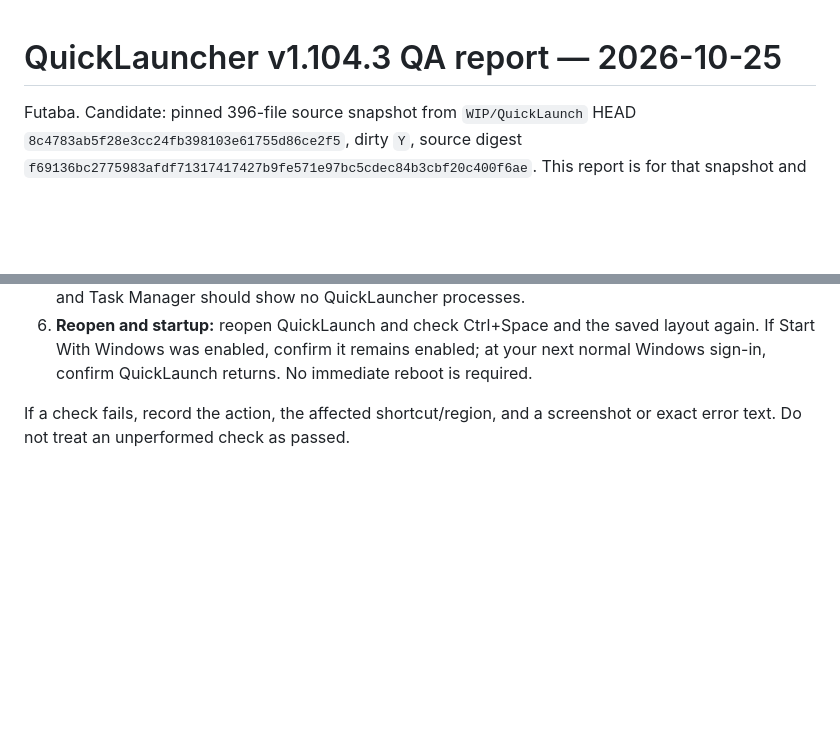
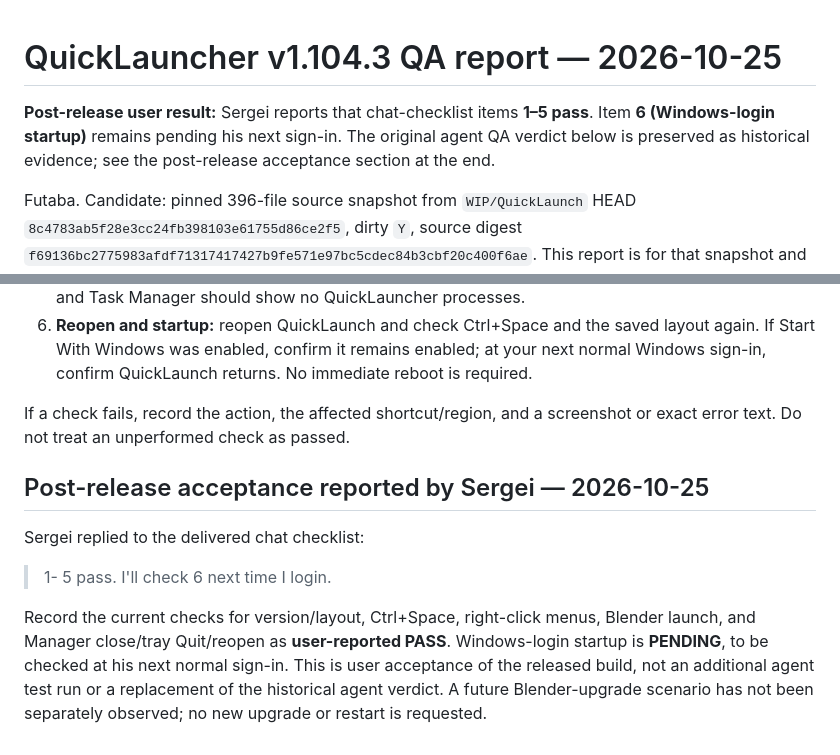
Before and after one commit to Gemanoneko/quicklauncher, a Markdown page: Docs/QuickLaunch_QAReport_v1.104.3_2026-10-25.md, 2 parts joined by grey strips. Drawn GitHub-style; blank space fills up the shorter version.

Commit message:
docs: record successful post-release checks

```diff
--- a/Docs/QuickLaunch_QAReport_v1.104.3_2026-10-25.md
+++ b/Docs/QuickLaunch_QAReport_v1.104.3_2026-10-25.md
@@ -1,4 +1,6 @@
 # QuickLauncher v1.104.3 QA report — 2026-10-25
+
+**Post-release user result:** Sergei reports that chat-checklist items **1–5 pass**. Item **6 (Windows-login startup)** remains pending his next sign-in. The original agent QA verdict below is preserved as historical evidence; see the post-release acceptance section at the end.
 
 Futaba. Candidate: pinned 396-file source snapshot from `WIP/QuickLaunch` HEAD `8c4783ab5f28e3cc24fb398103e61755d86ce2f5`, dirty `Y`, source digest `f69136bc2775983afdf71317417427b9fe571e97bc5cdec84b3cbf20c400f6ae`. This report is for that snapshot and its nonpublishing package only. The unpacked candidate was run once under an owned guard with an isolated TEMP profile and desktop fixture.
 
@@ -68,3 +70,11 @@ This authorizes publishing **1.104.3** while deferring the remaining native menu
 6. **Reopen and startup:** reopen QuickLaunch and check Ctrl+Space and the saved layout again. If Start With Windows was enabled, confirm it remains enabled; at your next normal Windows sign-in, confirm QuickLaunch returns. No immediate reboot is required.
 
 If a check fails, record the action, the affected shortcut/region, and a screenshot or exact error text. Do not treat an unperformed check as passed.
+
+## Post-release acceptance reported by Sergei — 2026-10-25
+
+Sergei replied to the delivered chat checklist:
+
+> 1- 5 pass. I'll check 6 next time I login.
+
+Record the current checks for version/layout, Ctrl+Space, right-click menus, Blender launch, and Manager close/tray Quit/reopen as **user-reported PASS**. Windows-login startup is **PENDING**, to be checked at his next normal sign-in. This is user acceptance of the released build, not an additional agent test run or a replacement of the historical agent verdict. A future Blender-upgrade scenario has not been separately observed; no new upgrade or restart is requested.
```
